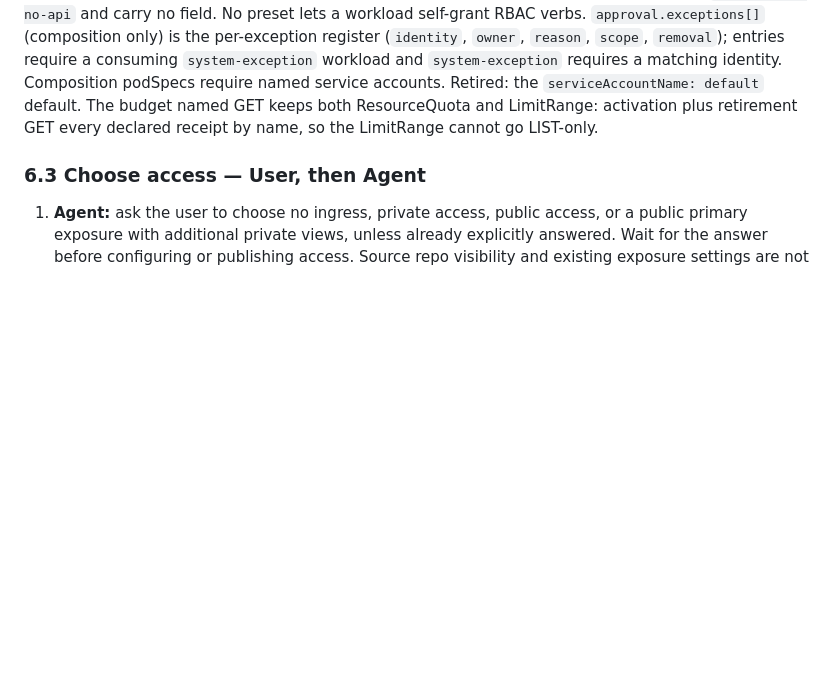
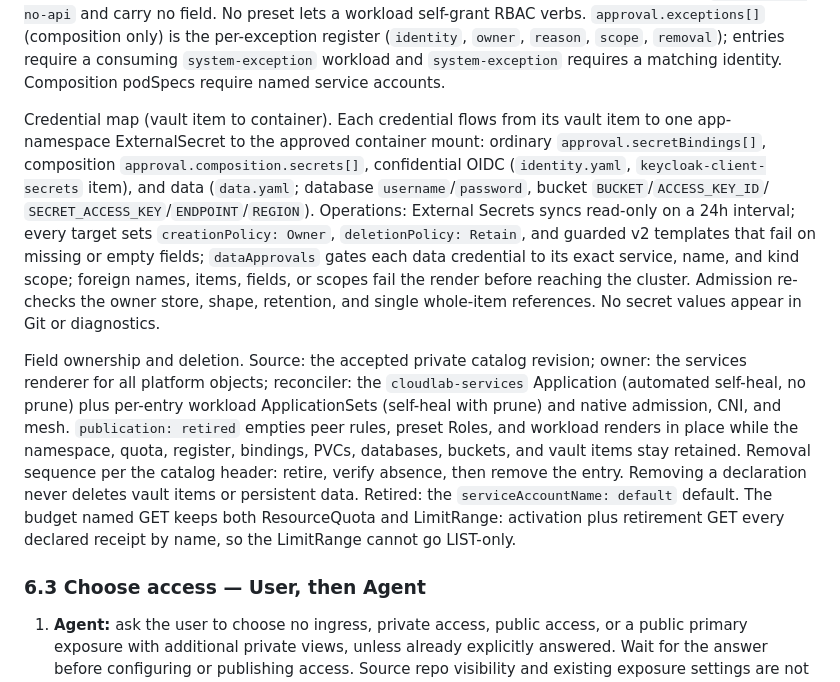
Before and after one commit to UncleThreeHomeLab/yasai-cloudlab, a Markdown page: docs/service-onboarding.md, the part around the change. Drawn GitHub-style; blank space fills up the shorter version.

Commit message:
docs: U7 workload credential map and field ownership (#635)
R29/R33 docs deliverable: credential map (vault item to ExternalSecret to container mount) and field ownership/deletion section in service onboarding.

Checks: live ad-hoc evidence T27/T28/T29 + T32 both arms proven on disposable fixture with zero residue; tester r1 SKIPPED-to-corrective-to-r2 PASS chain; 3/3 reviews PASS.

Limits: composition-path same-template-not-perturbed; flannel L3/L4-dormant + dangling-connections silent-deny recorded as platform findings needing owner decisions.

Blocked: T30/T31 BLOCKED-with-evidence per plan gates (zero preset Roles/Bindings, no exception register); T33 trial-writer verified-absent.

```diff
--- a/docs/service-onboarding.md
+++ b/docs/service-onboarding.md
@@ -898,6 +898,29 @@ implicitly `application-no-api` and carry no field. No preset lets a workload se
 (`identity`, `owner`, `reason`, `scope`, `removal`); entries require a consuming
 `system-exception` workload and `system-exception` requires a matching identity.
 Composition podSpecs require named service accounts.
+
+Credential map (vault item to container). Each credential flows from its vault
+item to one app-namespace ExternalSecret to the approved container mount:
+ordinary `approval.secretBindings[]`, composition `approval.composition.secrets[]`,
+confidential OIDC (`identity.yaml`, `keycloak-client-secrets` item), and data
+(`data.yaml`; database `username`/`password`, bucket `BUCKET`/`ACCESS_KEY_ID`/
+`SECRET_ACCESS_KEY`/`ENDPOINT`/`REGION`). Operations: External Secrets syncs
+read-only on a 24h interval; every target sets `creationPolicy: Owner`,
+`deletionPolicy: Retain`, and guarded v2 templates that fail on missing or empty
+fields; `dataApprovals` gates each data credential to its exact service, name,
+and kind scope; foreign names, items, fields, or scopes fail the render before
+reaching the cluster. Admission re-checks the owner store, shape, retention,
+and single whole-item references. No secret values appear in Git or diagnostics.
+
+Field ownership and deletion. Source: the accepted private catalog revision;
+owner: the services renderer for all platform objects; reconciler: the
+`cloudlab-services` Application (automated self-heal, no prune) plus per-entry
+workload ApplicationSets (self-heal with prune) and native admission, CNI, and
+mesh. `publication: retired` empties peer rules, preset Roles, and workload
+renders in place while the namespace, quota, register, bindings, PVCs,
+databases, buckets, and vault items stay retained. Removal sequence per the
+catalog header: retire, verify absence, then remove the entry. Removing a
+declaration never deletes vault items or persistent data.
 Retired: the `serviceAccountName: default` default. The budget named GET keeps
 both ResourceQuota and LimitRange: activation plus retirement GET every
 declared receipt by name, so the LimitRange cannot go LIST-only.
```
